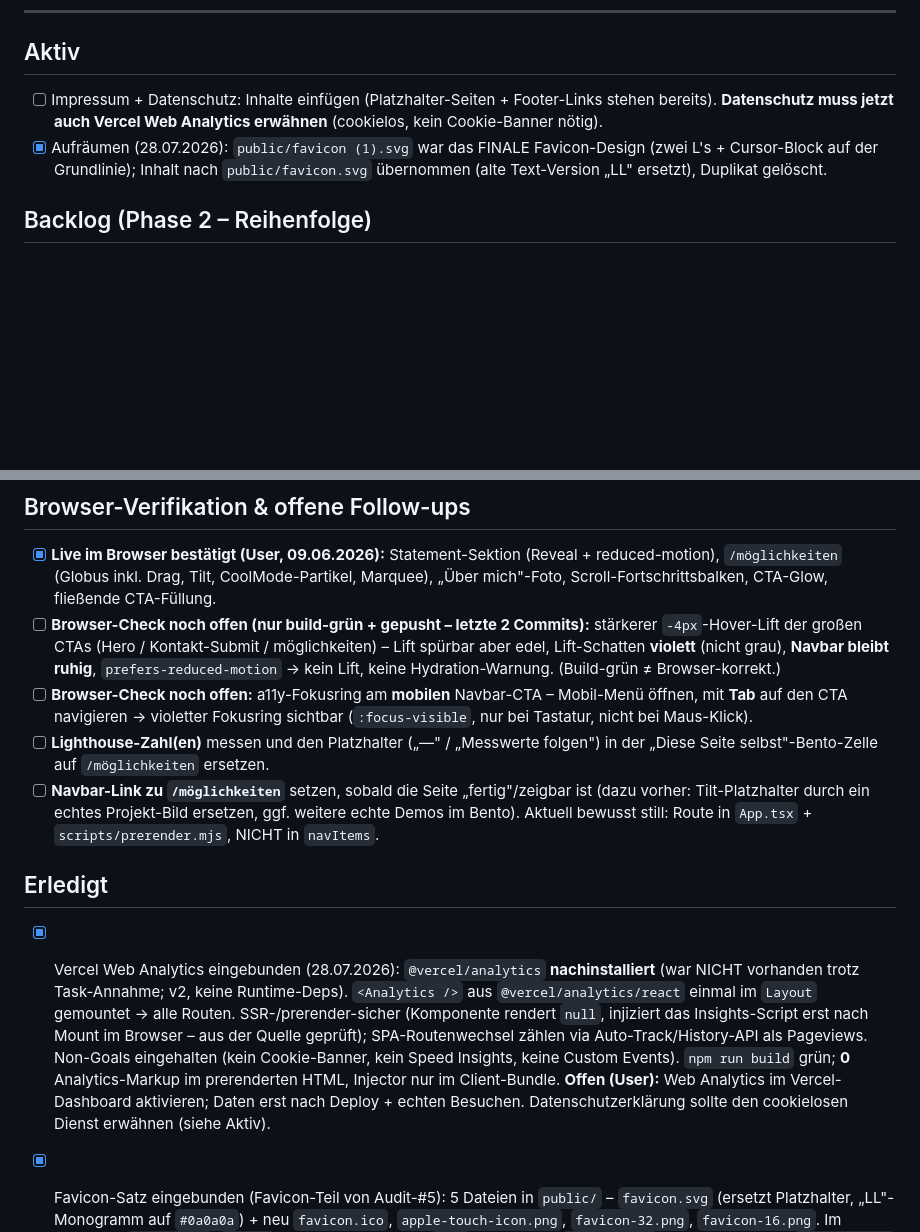
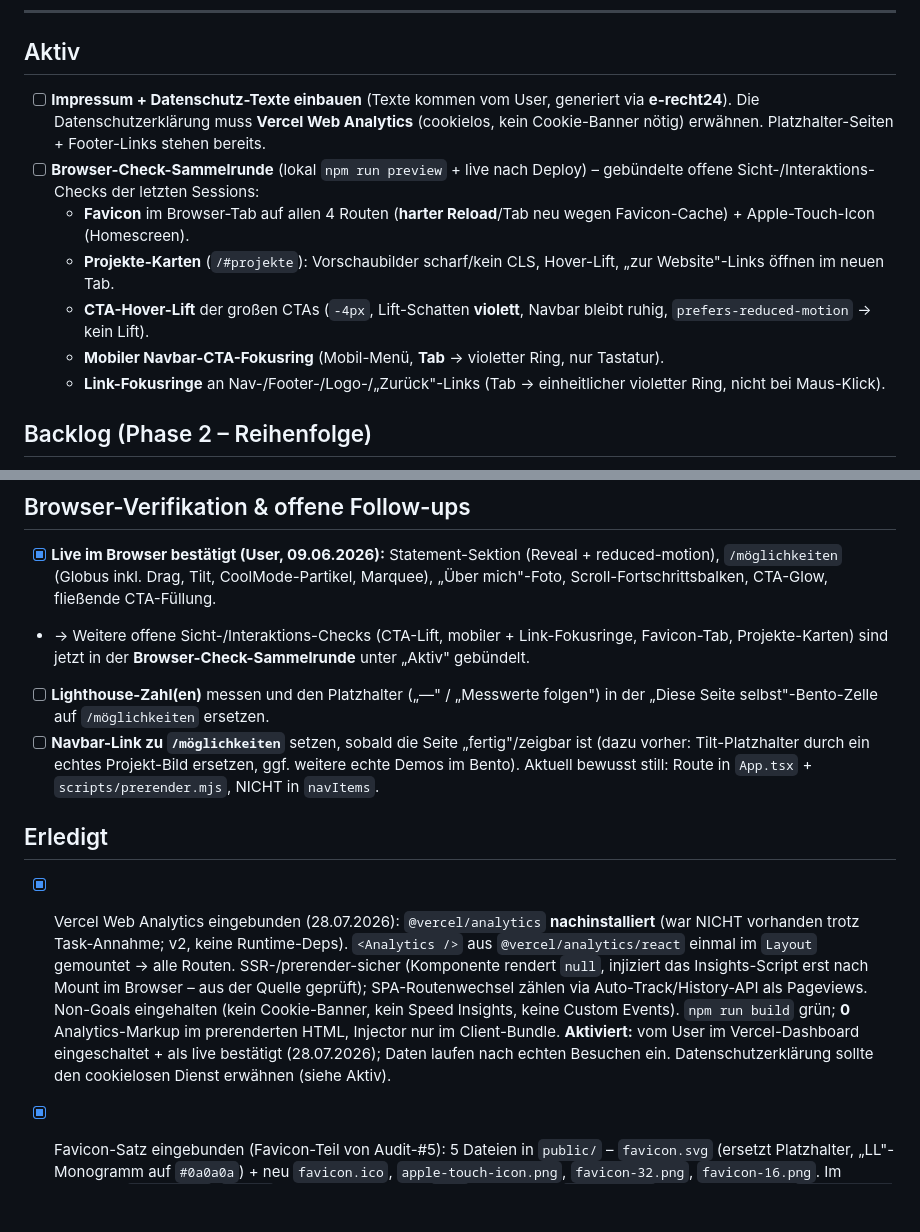
Before and after one commit to lngleon/leons-webseite, a Markdown page: docs/CLAUDE-CODE-TODO.md, 2 parts joined by grey strips. Rendered like a GitHub page; blank space fills up the shorter version.

Commit message:
docs: Session-Abschluss (Session 13, Erkenntnisse, TODO-Konsolidierung)
- PROJEKT-STAND: Session-Protokoll-Eintrag Session 13 (Projekte live, Hero-
  Terminal anonymisiert, Pre-Launch-Audit + 6 Feinschliff-Fixes inkl.
  h1-Hierarchie /moeglichkeiten, Favicon-Satz LL+Cursor, Vercel Web Analytics
  live + im Dashboard bestaetigt); 2 neue Erkenntnisse (Template-Head-Kommentare
  ohne <title>-Literal; Vercel Hobby = nur nicht-kommerziell -> bei eigener
  Domain Pro pruefen).
- CLAUDE-CODE-TODO: Aktiv = Impressum/Datenschutz-Texte (User, e-recht24) +
  Browser-Check-Sammelrunde (Favicon-Tab, Projekte-Karten, CTA-Lift, mobiler +
  Link-Fokusringe); Analytics als aktiviert+bestaetigt markiert; Favicon-Cleanup
  nach Erledigt verschoben; verstreute Browser-Checks gebuendelt.
- CURRENT-SCHEMA: Konsistenz (Favicon-Row final, /moeglichkeiten-Route ergaenzt,
  Sektionsliste aktualisiert); Vercel Web Analytics war bereits dokumentiert.

Nur Doku. npm run build gruen.

Co-Authored-By: Claude Opus 4.8 (1M context) <noreply@anthropic.com>

```diff
--- a/docs/CLAUDE-CODE-TODO.md
+++ b/docs/CLAUDE-CODE-TODO.md
@@ -7,8 +7,13 @@
 
 ## Aktiv
 
-- [ ] Impressum + Datenschutz: Inhalte einfügen (Platzhalter-Seiten + Footer-Links stehen bereits). **Datenschutz muss jetzt auch Vercel Web Analytics erwähnen** (cookielos, kein Cookie-Banner nötig).
-- [x] Aufräumen (28.07.2026): `public/favicon (1).svg` war das FINALE Favicon-Design (zwei L's + Cursor-Block auf der Grundlinie); Inhalt nach `public/favicon.svg` übernommen (alte Text-Version „LL" ersetzt), Duplikat gelöscht.
+- [ ] **Impressum + Datenschutz-Texte einbauen** (Texte kommen vom User, generiert via **e-recht24**). Die Datenschutzerklärung muss **Vercel Web Analytics** (cookielos, kein Cookie-Banner nötig) erwähnen. Platzhalter-Seiten + Footer-Links stehen bereits.
+- [ ] **Browser-Check-Sammelrunde** (lokal `npm run preview` + live nach Deploy) – gebündelte offene Sicht-/Interaktions-Checks der letzten Sessions:
+  - **Favicon** im Browser-Tab auf allen 4 Routen (**harter Reload**/Tab neu wegen Favicon-Cache) + Apple-Touch-Icon (Homescreen).
+  - **Projekte-Karten** (`/#projekte`): Vorschaubilder scharf/kein CLS, Hover-Lift, „zur Website"-Links öffnen im neuen Tab.
+  - **CTA-Hover-Lift** der großen CTAs (`-4px`, Lift-Schatten **violett**, Navbar bleibt ruhig, `prefers-reduced-motion` → kein Lift).
+  - **Mobiler Navbar-CTA-Fokusring** (Mobil-Menü, **Tab** → violetter Ring, nur Tastatur).
+  - **Link-Fokusringe** an Nav-/Footer-/Logo-/„Zurück"-Links (Tab → einheitlicher violetter Ring, nicht bei Maus-Klick).
 
 ## Backlog (Phase 2 – Reihenfolge)
 
@@ -19,12 +24,11 @@
 ## Browser-Verifikation & offene Follow-ups
 
 - [x] **Live im Browser bestätigt (User, 09.06.2026):** Statement-Sektion (Reveal + reduced-motion), `/möglichkeiten` (Globus inkl. Drag, Tilt, CoolMode-Partikel, Marquee), „Über mich"-Foto, Scroll-Fortschrittsbalken, CTA-Glow, fließende CTA-Füllung.
-- [ ] **Browser-Check noch offen (nur build-grün + gepusht – letzte 2 Commits):** stärkerer `-4px`-Hover-Lift der großen CTAs (Hero / Kontakt-Submit / möglichkeiten) – Lift spürbar aber edel, Lift-Schatten **violett** (nicht grau), **Navbar bleibt ruhig**, `prefers-reduced-motion` → kein Lift, keine Hydration-Warnung. (Build-grün ≠ Browser-korrekt.)
-- [ ] **Browser-Check noch offen:** a11y-Fokusring am **mobilen** Navbar-CTA – Mobil-Menü öffnen, mit **Tab** auf den CTA navigieren → violetter Fokusring sichtbar (`:focus-visible`, nur bei Tastatur, nicht bei Maus-Klick).
+- → Weitere offene Sicht-/Interaktions-Checks (CTA-Lift, mobiler + Link-Fokusringe, Favicon-Tab, Projekte-Karten) sind jetzt in der **Browser-Check-Sammelrunde** unter „Aktiv" gebündelt.
 - [ ] **Lighthouse-Zahl(en)** messen und den Platzhalter („—" / „Messwerte folgen") in der „Diese Seite selbst"-Bento-Zelle auf `/möglichkeiten` ersetzen.
 - [ ] **Navbar-Link zu `/möglichkeiten`** setzen, sobald die Seite „fertig"/zeigbar ist (dazu vorher: Tilt-Platzhalter durch ein echtes Projekt-Bild ersetzen, ggf. weitere echte Demos im Bento). Aktuell bewusst still: Route in `App.tsx` + `scripts/prerender.mjs`, NICHT in `navItems`.
 
 ## Erledigt
 
-- [x] Vercel Web Analytics eingebunden (28.07.2026): `@vercel/analytics` **nachinstalliert** (war NICHT vorhanden trotz Task-Annahme; v2, keine Runtime-Deps). `<Analytics />` aus `@vercel/analytics/react` einmal im `Layout` gemountet → alle Routen. SSR-/prerender-sicher (Komponente rendert `null`, injiziert das Insights-Script erst nach Mount im Browser – aus der Quelle geprüft); SPA-Routenwechsel zählen via Auto-Track/History-API als Pageviews. Non-Goals eingehalten (kein Cookie-Banner, kein Speed Insights, keine Custom Events). `npm run build` grün; **0** Analytics-Markup im prerenderten HTML, Injector nur im Client-Bundle. **Offen (User):** Web Analytics im Vercel-Dashboard aktivieren; Daten erst nach Deploy + echten Besuchen. Datenschutzerklärung sollte den cookielosen Dienst erwähnen (siehe Aktiv).
+- [x] Vercel Web Analytics eingebunden (28.07.2026): `@vercel/analytics` **nachinstalliert** (war NICHT vorhanden trotz Task-Annahme; v2, keine Runtime-Deps). `<Analytics />` aus `@vercel/analytics/react` einmal im `Layout` gemountet → alle Routen. SSR-/prerender-sicher (Komponente rendert `null`, injiziert das Insights-Script erst nach Mount im Browser – aus der Quelle geprüft); SPA-Routenwechsel zählen via Auto-Track/History-API als Pageviews. Non-Goals eingehalten (kein Cookie-Banner, kein Speed Insights, keine Custom Events). `npm run build` grün; **0** Analytics-Markup im prerenderten HTML, Injector nur im Client-Bundle. **Aktiviert:** vom User im Vercel-Dashboard eingeschaltet + als live bestätigt (28.07.2026); Daten laufen nach echten Besuchen ein. Datenschutzerklärung sollte den cookielosen Dienst erwähnen (siehe Aktiv).
 - [x] Favicon-Satz eingebunden (Favicon-Teil von Audit-#5): 5 Dateien in `public/` – `favicon.svg` (ersetzt Platzhalter, „LL"-Monogramm auf `#0a0a0a`) + neu `favicon.ico`, `apple-touch-icon.png`, `favicon-32.png`, `favicon-16.png`. Im **Template `index.html`**-`<head>` verlinkt (SVG primär, `.ico` Fallback via `sizes="any"`, PNG-Sizes 16/32, `apple-touch-icon`) + `<meta name="theme-color" content="#0a0a0a">`. Weil der finale Head aus Template + `prerender.mjs`-Injektion entsteht und der Prerender NUR Title + Description-Meta strippt, landen die Links in Dev UND allen 4 prerenderten dist-Heads, nichts doppelt. **Bugfix unterwegs:** der Erklär-Kommentar enthielt den Literal `<title>` → die Title-Strip-Regex fraß die Favicon-Links aus dem Build; Kommentar tag-literal-frei umformuliert. `npm run build` grün; Icon-Links + `theme-color` in allen 4 dist-Heads + Assets in `dist/` verifiziert. **Offen bleibt** der `og:image`-Teil von Audit-#5 (wartet auf finale Domain/Teaserbild) und das Navbar-Logo („LL"-Text, hier Non-Goal). Browser-Check: Tab-Icon (harter Reload wg. Favicon-Cache).
```
Also changed, not shown: other parts of docs/CLAUDE-CODE-TODO.md (+1 -0 lines), docs/CURRENT-SCHEMA.md (+3 -2 lines), docs/PROJEKT-STAND.md (+3 -0 lines).
